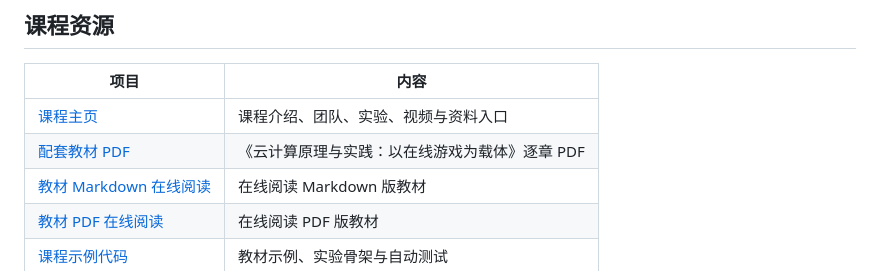
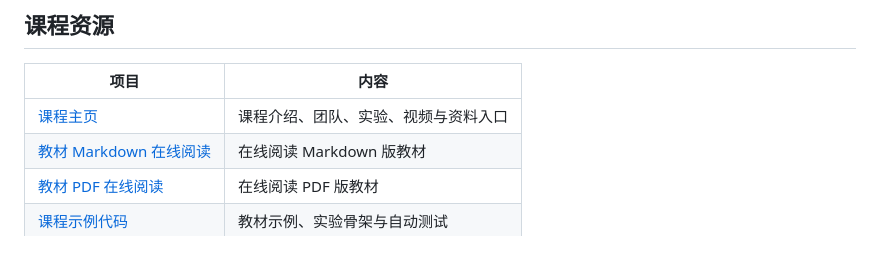
Before and after one commit to HNU-CloudComputing/cloudcompute-pages, a Markdown page: gitee-organization-profile.md, the part around the change. GitHub-like rendering.

Commit message:
docs: remove duplicate textbook PDF entry

```diff
--- a/gitee-organization-profile.md
+++ b/gitee-organization-profile.md
@@ -68,7 +68,6 @@ HNU-cloudcomputing 是**湖南大学**计算机学院云计算课程组维护的
 | 项目 | 内容 |
 | --- | --- |
 | [课程主页](https://hnu-cloudcomputing.github.io/cloudcompute-pages/) | 课程介绍、团队、实验、视频与资料入口 |
-| [配套教材 PDF](https://gitee.com/hnu-cloudcomputing/cloud-computing-book-pdf) | 《云计算原理与实践：以在线游戏为载体》逐章 PDF |
 | [教材 Markdown 在线阅读](https://hnu-cloudcomputing.github.io/CloudComputingMarkdown/) | 在线阅读 Markdown 版教材 |
 | [教材 PDF 在线阅读](https://hnu-cloudcomputing.github.io/CloudComputingPDF/) | 在线阅读 PDF 版教材 |
 | [课程示例代码](https://gitee.com/hnu-cloudcomputing/cloud-compute-book-code) | 教材示例、实验骨架与自动测试 |
```
